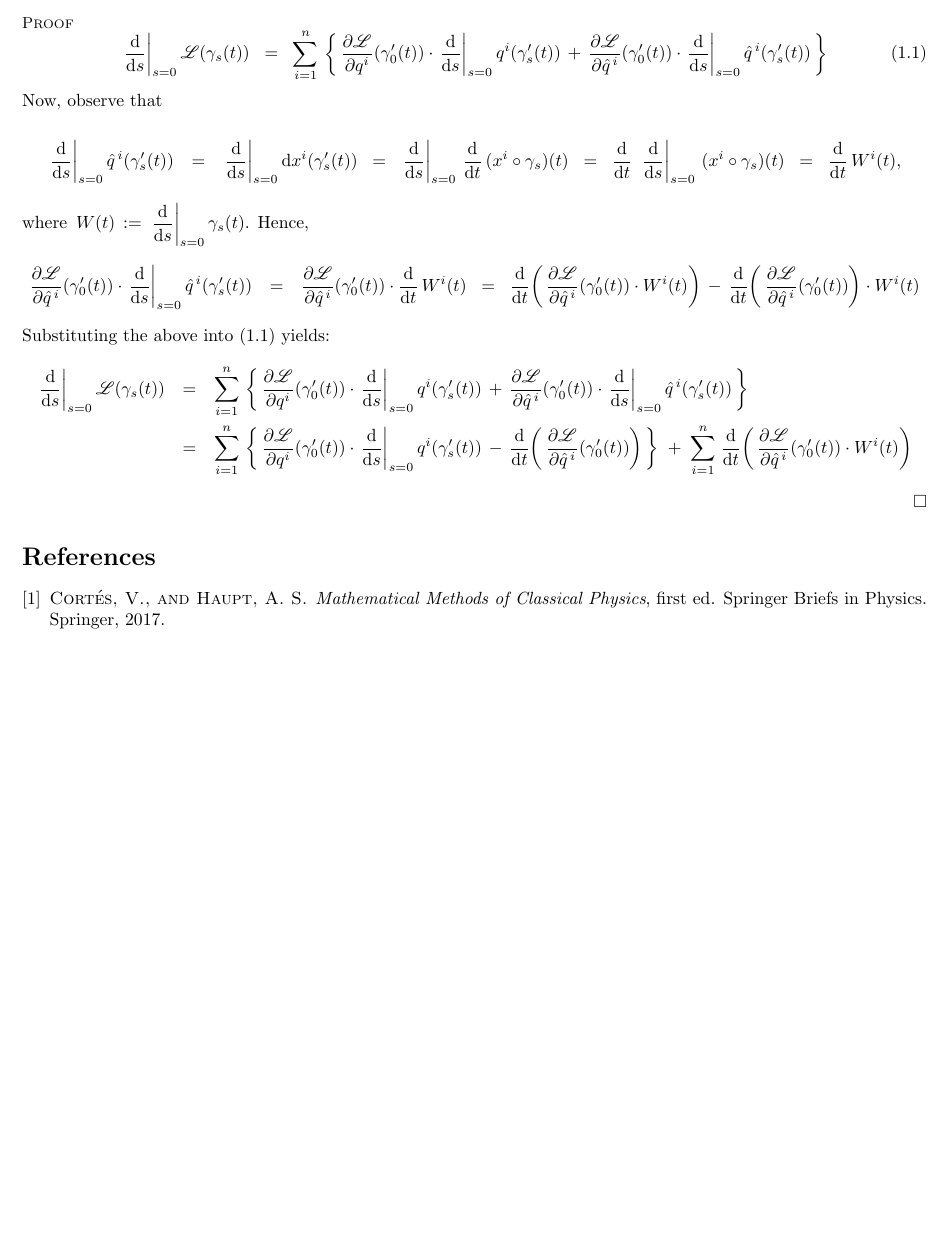
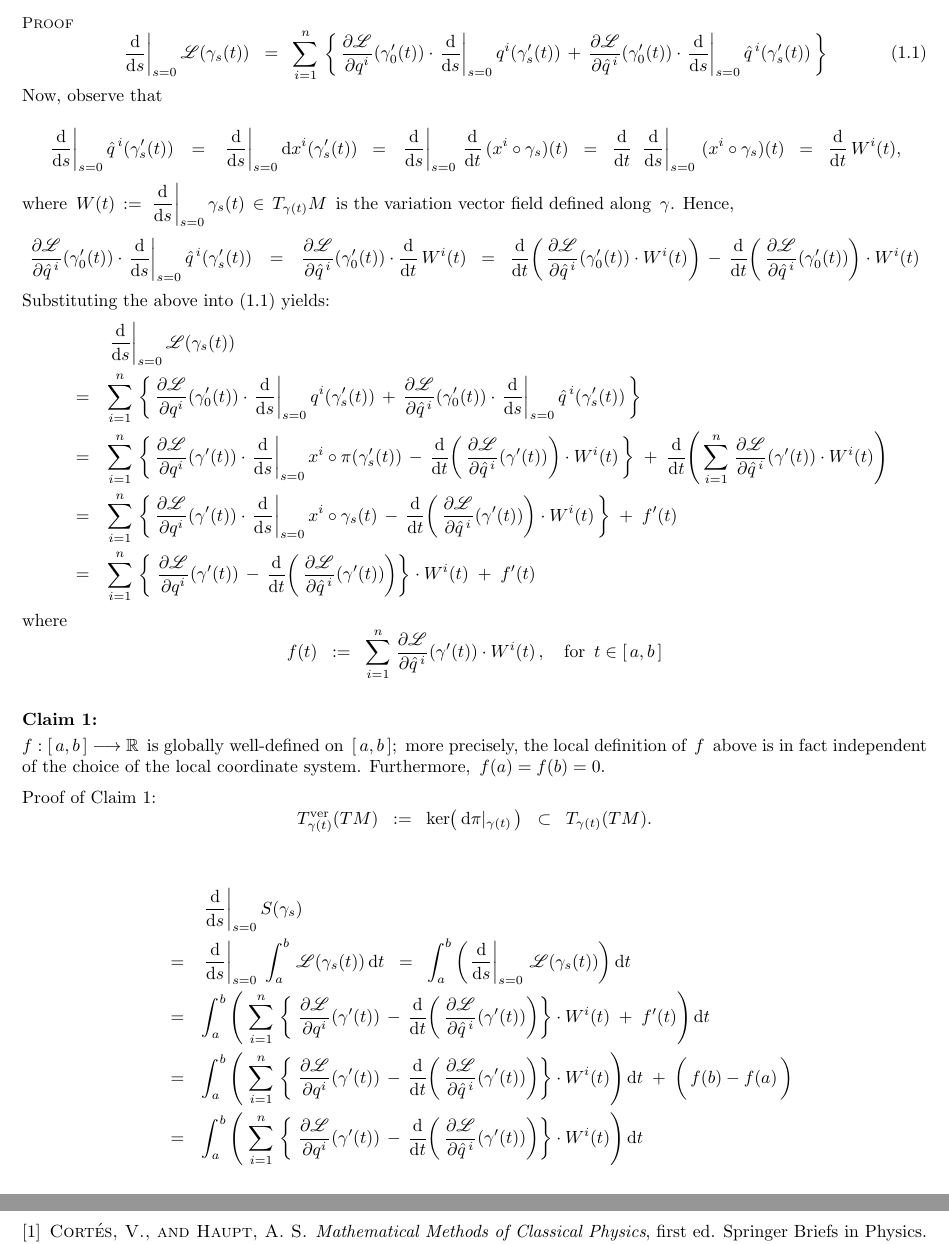
Before and after one commit to paradisepilot/mathematics, a LaTeX document (study-notes/mathematical-physics/classical-mechanics/classical-mechanics-studyNotes.tex, which reads study-notes/mathematical-physics/classical-mechanics/z-Lagrangian-mechanics.tex): part of page 2 of 2 before the commit and two parts of pages 2 and 3 of 3 after it, the two joined at a grey line, cut so that both start at the same text, the shorter picture padded with empty space. Compiled offline with pdfLaTeX.

Commit message:
updated: z-Lagrangian-mechanics.tex

```diff
--- a/study-notes/mathematical-physics/classical-mechanics/z-Lagrangian-mechanics.tex
+++ b/study-notes/mathematical-physics/classical-mechanics/z-Lagrangian-mechanics.tex
@@ -162,7 +162,8 @@ Now, observe that
 	\overset{{\color{white}1}}{\dfrac{\d}{\d t}}\, W^{i}(t),
 \end{eqnarray*}
 where
-\,$W(t) \,:=\, \left.\dfrac{\d}{\d s}\right\vert_{s=0} \gamma_{s}(t)$.
+\,$W(t) \,:=\, \left.\dfrac{\d}{\d s}\right\vert_{s=0} \gamma_{s}(t) \,\in\, T_{\gamma(t)}M$\,
+is the variation vector field defined along \,$\gamma$.
 Hence,
 \begin{eqnarray*}
 \dfrac{\partial\mathscr{L}}{\partial\hat{q}^{\,i}}\!\left(\gamma^{\prime}_{0}(t)\right)
@@ -187,7 +188,9 @@ Hence,
 \end{eqnarray*}
 Substituting the above into \eqref{VariationVectorField} yields:
 \begin{eqnarray*}
-\left.\dfrac{\d}{\d s}\right\vert_{s=0} \mathscr{L}\!\left(\gamma_{s}(t)\right)
+&&
+	\left.\dfrac{\d}{\d s}\right\vert_{s=0} \mathscr{L}\!\left(\gamma_{s}(t)\right)
+\\
 & = &
 	\overset{n}{\underset{i=1}{\sum}}\,\left\{\,
 		\dfrac{\partial\mathscr{L}}{\partial q^{i}}\!\left(\gamma^{\prime}_{0}(t)\right)
@@ -201,22 +204,138 @@ Substituting the above into \eqref{VariationVectorField} yields:
 \\
 & = &
 	\overset{n}{\underset{i=1}{\sum}}\,\left\{\,
-		\dfrac{\partial\mathscr{L}}{\partial q^{i}}\!\left(\gamma^{\prime}_{0}(t)\right)
+		\dfrac{\partial\mathscr{L}}{\partial q^{i}}\!\left(\gamma^{\prime}(t)\right)
 		\cdot
-		\left.\dfrac{\d}{\d s}\right\vert_{s=0} q^{i}(\gamma^{\prime}_{s}(t))
+		\left.\dfrac{\d}{\d s}\right\vert_{s=0} x^{i}\circ\pi(\gamma^{\prime}_{s}(t))
 		\, - \,
 		\dfrac{\d}{\d t}\!\left(\,
-			\dfrac{\partial\mathscr{L}}{\partial\hat{q}^{\,i}}\!\left(\gamma^{\prime}_{0}(t)\right)
+			\dfrac{\partial\mathscr{L}}{\partial\hat{q}^{\,i}}\!\left(\gamma^{\prime}(t)\right)
 			\right)
+		\cdot
+		W^{i}(t)
 		\,\right\}
 	\; + \;
-	\overset{n}{\underset{i=1}{\sum}}\;
 	\dfrac{\d}{\d t}\!\left(\,
-		\dfrac{\partial\mathscr{L}}{\partial\hat{q}^{\,i}}\!\left(\gamma^{\prime}_{0}(t)\right)
+		\overset{n}{\underset{i=1}{\sum}}\;
+		\dfrac{\partial\mathscr{L}}{\partial\hat{q}^{\,i}}\!\left(\gamma^{\prime}(t)\right)
 		\cdot
 		W^{i}(t)
 		\right)
+\\
+& = &
+	\overset{n}{\underset{i=1}{\sum}}\,\left\{\,
+		\dfrac{\partial\mathscr{L}}{\partial q^{i}}\!\left(\gamma^{\prime}(t)\right)
+		\cdot
+		\left.\dfrac{\d}{\d s}\right\vert_{s=0} x^{i}\circ\gamma_{s}(t)
+		\, - \,
+		\dfrac{\d}{\d t}\!\left(\,
+			\dfrac{\partial\mathscr{L}}{\partial\hat{q}^{\,i}}\!\left(\gamma^{\prime}(t)\right)
+			\right)
+		\cdot
+		W^{i}(t)
+		\,\right\}
+	\; + \;
+	f^{\prime}(t)
+\\
+& = &
+	\overset{n}{\underset{i=1}{\sum}}\,\left\{\;
+		\dfrac{\partial\mathscr{L}}{\partial q^{i}}\!\left(\gamma^{\prime}(t)\right)
+		\, - \,
+		\dfrac{\d}{\d t}\!\left(\,
+			\dfrac{\partial\mathscr{L}}{\partial\hat{q}^{\,i}}\!\left(\gamma^{\prime}(t)\right)
+			\right)
+		\right\}
+	\cdot
+	W^{i}(t)
+	\; + \;
+	f^{\prime}(t)
 \end{eqnarray*}
+where
+\begin{equation*}
+f(t)
+\;\; := \;\;
+	\overset{n}{\underset{i=1}{\sum}}\;
+	\dfrac{\partial\mathscr{L}}{\partial\hat{q}^{\,i}}\!\left(\gamma^{\prime}(t)\right)
+	\cdot
+	W^{i}(t)\,,
+\quad
+\textnormal{for \,$t \in [\,a,b\,]$}
+\end{equation*}
+
+\vskip 0.5cm
+\noindent
+\textbf{Claim 1:}
+\vskip 0.1cm
+\noindent
+$f : [\,a,b\,] \longrightarrow \Re$\, is globally well-defined on \,$[\,a,b\,]$;\,
+more precisely, the local definition of \,$f$\, above is in fact
+independent of the choice of the local coordinate system.
+Furthermore, \,$f(a) = f(b) = 0$.
+\vskip 0.2cm
+\noindent
+Proof of Claim 1: \quad
+\begin{equation*}
+T^{\textnormal{ver}}_{\gamma(t)}(TM)
+\;\; := \;\;
+	\textnormal{ker}\!\left(\,\d\pi\vert_{\gamma(t)}\,\right)
+\;\; \subset \;\;
+	T_{\gamma(t)}(TM).
+\end{equation*}
+
+\vskip 0.5cm
+\begin{eqnarray*}
+&&
+	\left.\dfrac{\d}{\d s}\right\vert_{s=0} S\!\left(\gamma_{s}\right)
+\\
+& = &
+	\left.\dfrac{\d}{\d s}\right\vert_{s=0}\; \int_{a}^{b}\,\mathscr{L}\!\left(\gamma_{s}(t)\right)\d t
+\;\; = \;\;
+	\int_{a}^{b}\left(\left.\dfrac{\d}{\d s}\right\vert_{s=0}\,\mathscr{L}\!\left(\gamma_{s}(t)\right)\right)\d t
+\\
+& = &
+	\int_{a}^{b}\left(\;
+		\overset{n}{\underset{i=1}{\sum}}\,\left\{\;
+			\dfrac{\partial\mathscr{L}}{\partial q^{i}}\!\left(\gamma^{\prime}(t)\right)
+			\, - \,
+			\dfrac{\d}{\d t}\!\left(\,
+				\dfrac{\partial\mathscr{L}}{\partial\hat{q}^{\,i}}\!\left(\gamma^{\prime}(t)\right)
+				\right)
+			\right\}
+		\cdot
+		W^{i}(t)
+		\; + \;
+		f^{\prime}(t)
+		\right)\d t
+\\
+& = &
+	\int_{a}^{b}\left(\;
+		\overset{n}{\underset{i=1}{\sum}}\,\left\{\;
+			\dfrac{\partial\mathscr{L}}{\partial q^{i}}\!\left(\gamma^{\prime}(t)\right)
+			\, - \,
+			\dfrac{\d}{\d t}\!\left(\,
+				\dfrac{\partial\mathscr{L}}{\partial\hat{q}^{\,i}}\!\left(\gamma^{\prime}(t)\right)
+				\right)
+			\right\}
+		\cdot
+		W^{i}(t)
+		\right)\d t
+	\; + \;
+	\left(\, f(b) \overset{{\color{white}1}}{-} f(a) \,\right)
+\\
+& = &
+	\int_{a}^{b}\left(\;
+		\overset{n}{\underset{i=1}{\sum}}\,\left\{\;
+			\dfrac{\partial\mathscr{L}}{\partial q^{i}}\!\left(\gamma^{\prime}(t)\right)
+			\, - \,
+			\dfrac{\d}{\d t}\!\left(\,
+				\dfrac{\partial\mathscr{L}}{\partial\hat{q}^{\,i}}\!\left(\gamma^{\prime}(t)\right)
+				\right)
+			\right\}
+		\cdot
+		W^{i}(t)
+		\right)\d t
+\end{eqnarray*}
+
 \qed
 
           %%%%% ~~~~~~~~~~~~~~~~~~~~ %%%%%
```
